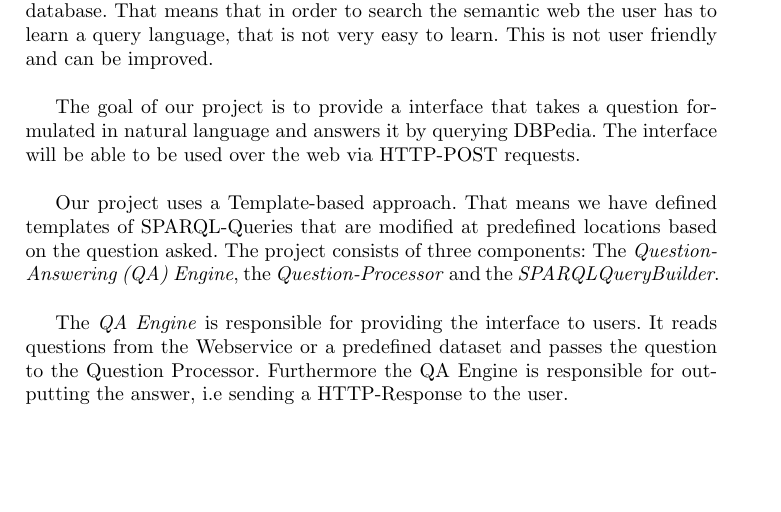
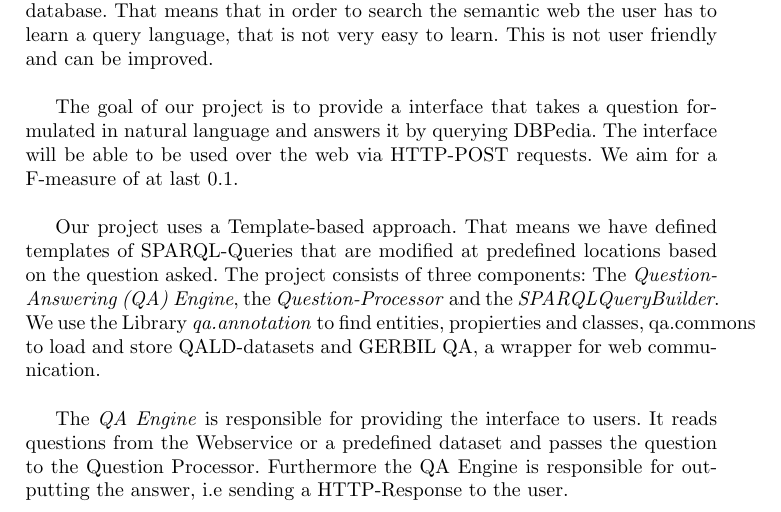
Before and after one commit to LukasBluebaum/QALD-Mini-Project, a LaTeX paper (report/technical_report.tex): part of page 1 of 6, cut so that both start at the same text, the shorter picture padded with empty space. Compiled offline with pdfLaTeX.

Commit message:
Introduction überarbeitet

```diff
--- a/report/technical_report.tex
+++ b/report/technical_report.tex
@@ -49,9 +49,9 @@
 
 Most Semantic Web Databases use SPARQL as the language to query the database. That means that in order to search the semantic web the user has to learn a query language, that is not very easy to learn. This is not user friendly and can be improved. \\
 
-The goal of our project is to provide a interface that takes a question formulated in natural language and answers it by querying DBPedia. The interface will be able to be used over the web via HTTP-POST requests. \\
+The goal of our project is to provide a interface that takes a question formulated in natural language and answers it by querying DBPedia. The interface will be able to be used over the web via HTTP-POST requests. We aim for a F-measure of at last 0.1. \\
 
-Our project uses a Template-based approach. That means we have defined templates of SPARQL-Queries that are modified at predefined locations based on the question asked. The project consists of three components: The \emph{Question-Answering (QA) Engine}, the \emph{Question-Processor} and the \emph{SPARQLQueryBuilder}. \\
+Our project uses a Template-based approach. That means we have defined templates of SPARQL-Queries that are modified at predefined locations based on the question asked. The project consists of three components: The \emph{Question-Answering (QA) Engine}, the \emph{Question-Processor} and the \emph{SPARQLQueryBuilder}. We use the Library \emph{qa.annotation} to find entities, propierties and classes, qa.commons to load and store QALD-datasets and GERBIL QA, a wrapper for web communication.   \\
 
 The \emph{QA Engine} is responsible for providing the interface to users. It reads questions from the Webservice or a predefined dataset and passes the question to the Question Processor. Furthermore the QA Engine is responsible for outputting the answer, i.e sending a HTTP-Response to the user. \\
 
```
Also changed, not shown: report/technical_report.pdf.
